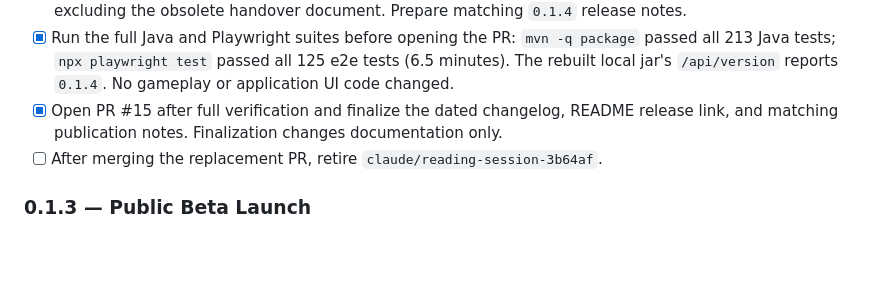
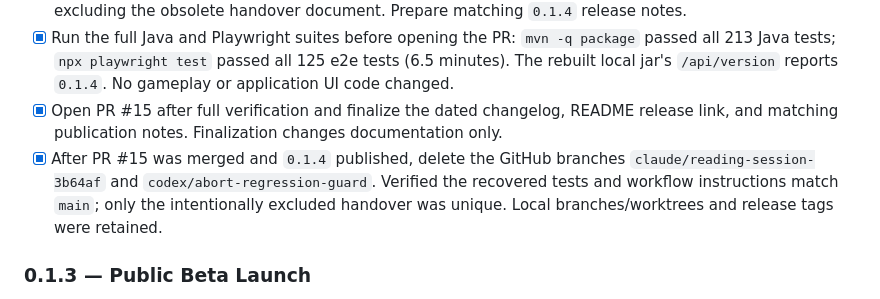
Before and after one commit to dlbbld/otb-chess, a Markdown page: tasks.md, the part around the change. Rendered like a GitHub page; blank space fills up the shorter version.

Commit message:
Record completed branch cleanup

```diff
--- a/tasks.md
+++ b/tasks.md
@@ -28,7 +28,10 @@ privacy notice remains open.
   jar's `/api/version` reports `0.1.4`. No gameplay or application UI code changed.
 - [x] Open PR #15 after full verification and finalize the dated changelog, README release link,
   and matching publication notes. Finalization changes documentation only.
-- [ ] After merging the replacement PR, retire `claude/reading-session-3b64af`.
+- [x] After PR #15 was merged and `0.1.4` published, delete the GitHub branches
+  `claude/reading-session-3b64af` and `codex/abort-regression-guard`. Verified the recovered tests
+  and workflow instructions match `main`; only the intentionally excluded handover was unique.
+  Local branches/worktrees and release tags were retained.
 
 ### 0.1.3 — Public Beta Launch
 
```
